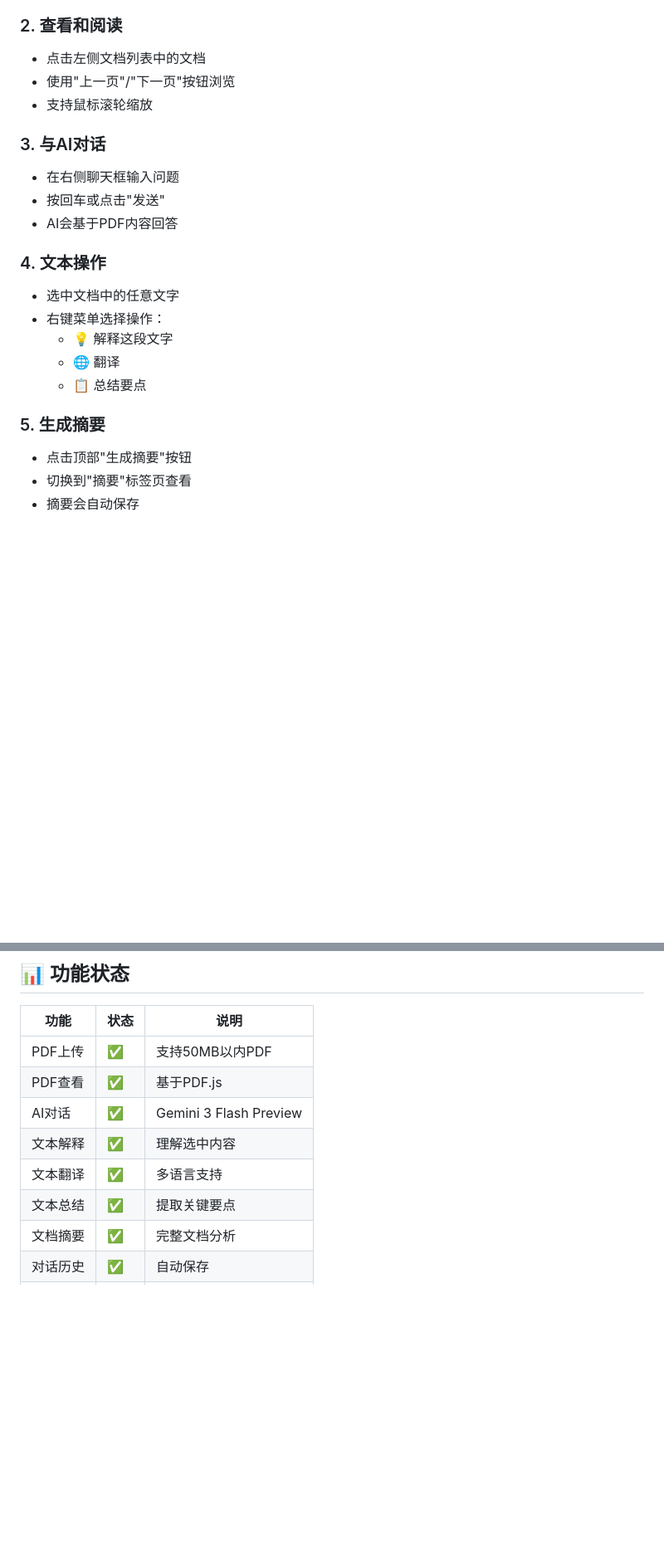
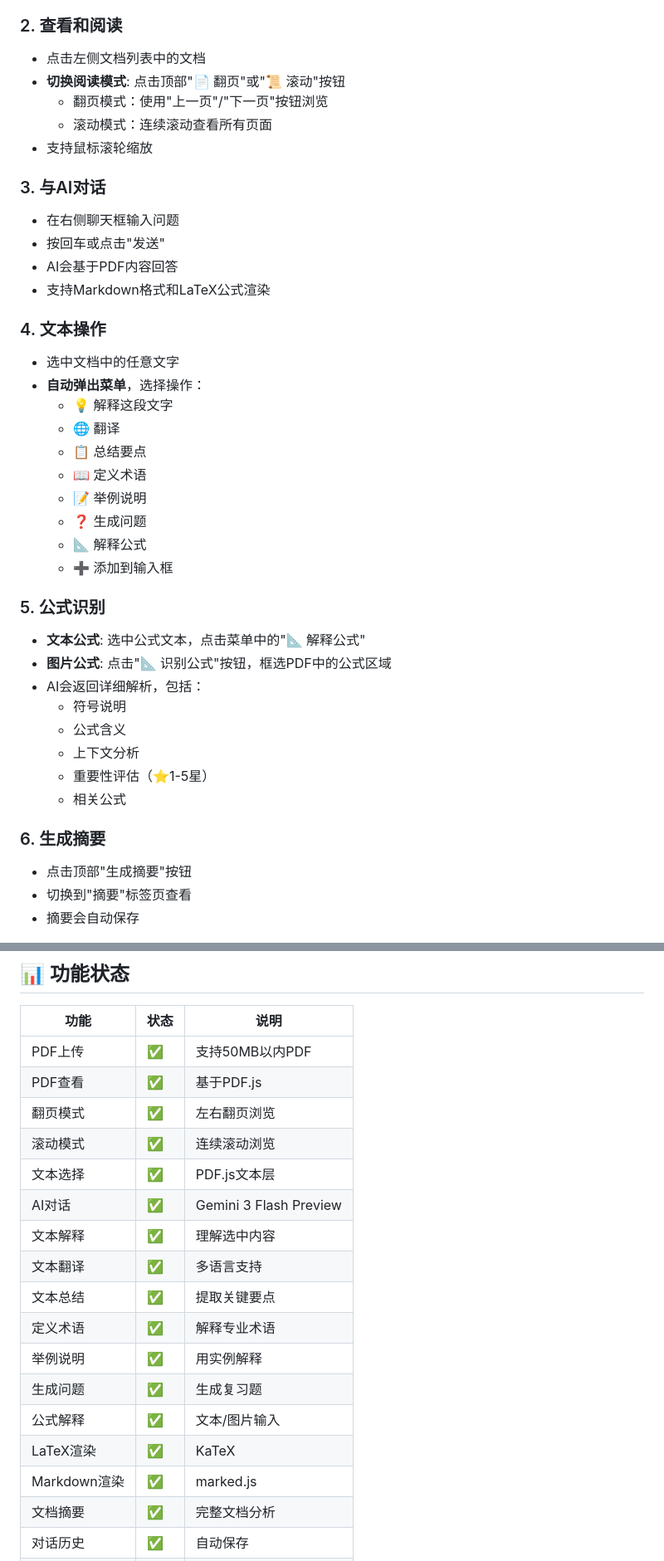
Before and after one commit to qbu11/FInalExamStriker, a Markdown page: README.md, 2 parts joined by grey strips. Shown at 83% size. Rendered like a GitHub page; blank space fills up the shorter version.

```diff
--- a/README.md
+++ b/README.md
@@ -173,22 +217,40 @@ FInalExamReviewer/
 
 ### 2. 查看和阅读
 - 点击左侧文档列表中的文档
-- 使用"上一页"/"下一页"按钮浏览
+- **切换阅读模式**: 点击顶部"📄 翻页"或"📜 滚动"按钮
+  - 翻页模式：使用"上一页"/"下一页"按钮浏览
+  - 滚动模式：连续滚动查看所有页面
 - 支持鼠标滚轮缩放
 
 ### 3. 与AI对话
 - 在右侧聊天框输入问题
 - 按回车或点击"发送"
 - AI会基于PDF内容回答
+- 支持Markdown格式和LaTeX公式渲染
 
 ### 4. 文本操作
 - 选中文档中的任意文字
-- 右键菜单选择操作：
+- **自动弹出菜单**，选择操作：
   - 💡 解释这段文字
   - 🌐 翻译
   - 📋 总结要点
+  - 📖 定义术语
+  - 📝 举例说明
+  - ❓ 生成问题
+  - 📐 解释公式
+  - ➕ 添加到输入框
 
-### 5. 生成摘要
+### 5. 公式识别
+- **文本公式**: 选中公式文本，点击菜单中的"📐 解释公式"
+- **图片公式**: 点击"📐 识别公式"按钮，框选PDF中的公式区域
+- AI会返回详细解析，包括：
+  - 符号说明
+  - 公式含义
+  - 上下文分析
+  - 重要性评估（⭐1-5星）
+  - 相关公式
+
+### 6. 生成摘要
 - 点击顶部"生成摘要"按钮
 - 切换到"摘要"标签页查看
 - 摘要会自动保存
@@ -215,10 +277,19 @@ python test/complete_api_test.py
 |------|------|------|
 | PDF上传 | ✅ | 支持50MB以内PDF |
 | PDF查看 | ✅ | 基于PDF.js |
+| 翻页模式 | ✅ | 左右翻页浏览 |
+| 滚动模式 | ✅ | 连续滚动浏览 |
+| 文本选择 | ✅ | PDF.js文本层 |
 | AI对话 | ✅ | Gemini 3 Flash Preview |
 | 文本解释 | ✅ | 理解选中内容 |
 | 文本翻译 | ✅ | 多语言支持 |
 | 文本总结 | ✅ | 提取关键要点 |
+| 定义术语 | ✅ | 解释专业术语 |
+| 举例说明 | ✅ | 用实例解释 |
+| 生成问题 | ✅ | 生成复习题 |
+| 公式解释 | ✅ | 文本/图片输入 |
+| LaTeX渲染 | ✅ | KaTeX |
+| Markdown渲染 | ✅ | marked.js |
 | 文档摘要 | ✅ | 完整文档分析 |
 | 对话历史 | ✅ | 自动保存 |
 | 笔记注释 | 🚧 | 开发中 |
```
Also changed, not shown: other parts of README.md (+74 -16 lines).
